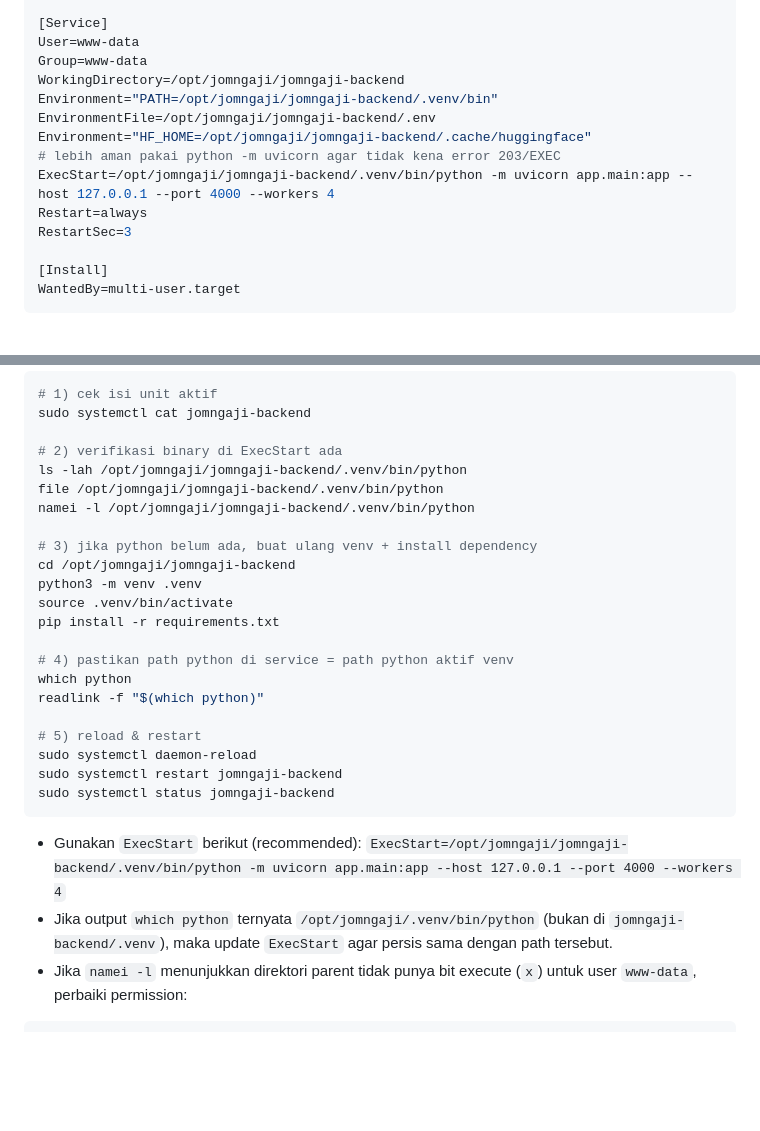
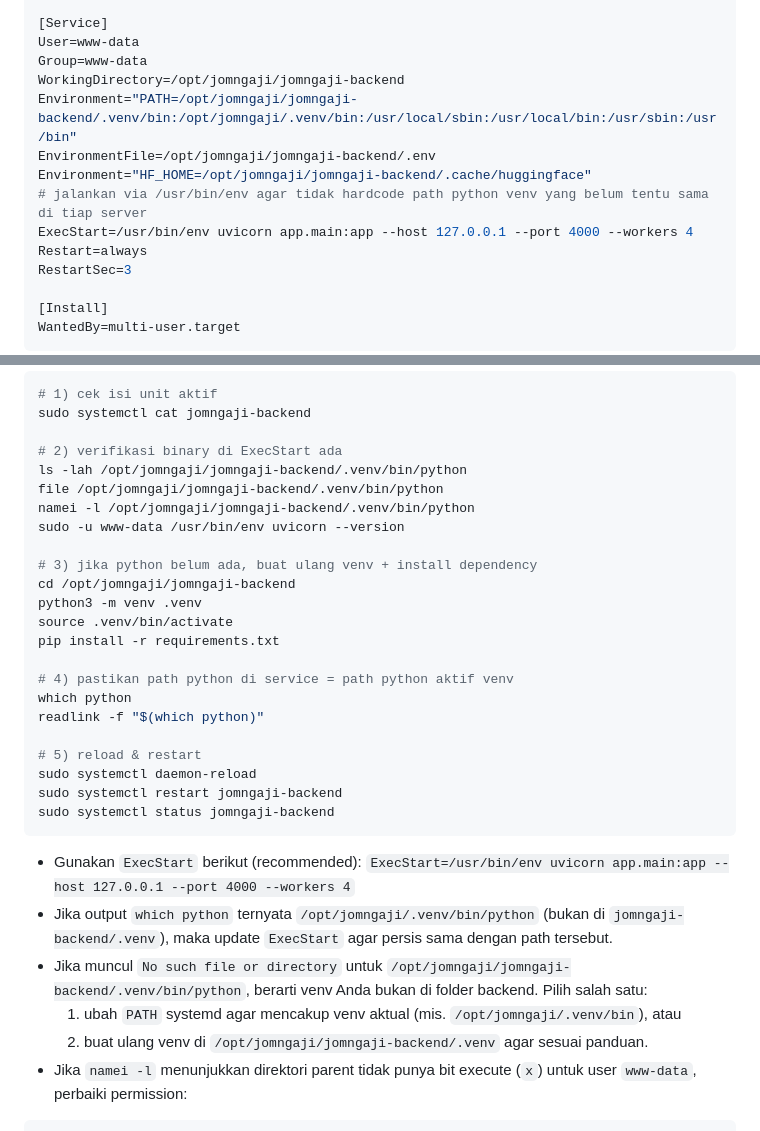
Before and after one commit to alfhian/jomngaji, a Markdown page: jomngaji-backend/CLOUD_DEPLOYMENT_GUIDE.md, 2 parts joined by grey strips. Drawn GitHub-style; blank space fills up the shorter version.

Commit message:
Make systemd unit resilient to venv path differences

````diff
--- a/jomngaji-backend/CLOUD_DEPLOYMENT_GUIDE.md
+++ b/jomngaji-backend/CLOUD_DEPLOYMENT_GUIDE.md
@@ -126,11 +126,11 @@ After=network.target
 User=www-data
 Group=www-data
 WorkingDirectory=/opt/jomngaji/jomngaji-backend
-Environment="PATH=/opt/jomngaji/jomngaji-backend/.venv/bin"
+Environment="PATH=/opt/jomngaji/jomngaji-backend/.venv/bin:/opt/jomngaji/.venv/bin:/usr/local/sbin:/usr/local/bin:/usr/sbin:/usr/bin"
 EnvironmentFile=/opt/jomngaji/jomngaji-backend/.env
 Environment="HF_HOME=/opt/jomngaji/jomngaji-backend/.cache/huggingface"
-# lebih aman pakai python -m uvicorn agar tidak kena error 203/EXEC
-ExecStart=/opt/jomngaji/jomngaji-backend/.venv/bin/python -m uvicorn app.main:app --host 127.0.0.1 --port 4000 --workers 4
+# jalankan via /usr/bin/env agar tidak hardcode path python venv yang belum tentu sama di tiap server
+ExecStart=/usr/bin/env uvicorn app.main:app --host 127.0.0.1 --port 4000 --workers 4
 Restart=always
 RestartSec=3
 
@@ -269,6 +269,7 @@ sudo systemctl cat jomngaji-backend
 ls -lah /opt/jomngaji/jomngaji-backend/.venv/bin/python
 file /opt/jomngaji/jomngaji-backend/.venv/bin/python
 namei -l /opt/jomngaji/jomngaji-backend/.venv/bin/python
+sudo -u www-data /usr/bin/env uvicorn --version
 
 # 3) jika python belum ada, buat ulang venv + install dependency
 cd /opt/jomngaji/jomngaji-backend
@@ -286,8 +287,11 @@ sudo systemctl restart jomngaji-backend
 sudo systemctl status jomngaji-backend
 ```
 - Gunakan `ExecStart` berikut (recommended):
-  `ExecStart=/opt/jomngaji/jomngaji-backend/.venv/bin/python -m uvicorn app.main:app --host 127.0.0.1 --port 4000 --workers 4`
+  `ExecStart=/usr/bin/env uvicorn app.main:app --host 127.0.0.1 --port 4000 --workers 4`
 - Jika output `which python` ternyata `/opt/jomngaji/.venv/bin/python` (bukan di `jomngaji-backend/.venv`), maka update `ExecStart` agar persis sama dengan path tersebut.
+- Jika muncul `No such file or directory` untuk `/opt/jomngaji/jomngaji-backend/.venv/bin/python`, berarti venv Anda bukan di folder backend. Pilih salah satu:
+  1) ubah `PATH` systemd agar mencakup venv aktual (mis. `/opt/jomngaji/.venv/bin`), atau
+  2) buat ulang venv di `/opt/jomngaji/jomngaji-backend/.venv` agar sesuai panduan.
 - Jika `namei -l` menunjukkan direktori parent tidak punya bit execute (`x`) untuk user `www-data`, perbaiki permission:
 ```bash
 sudo chmod o+rx /opt
````
